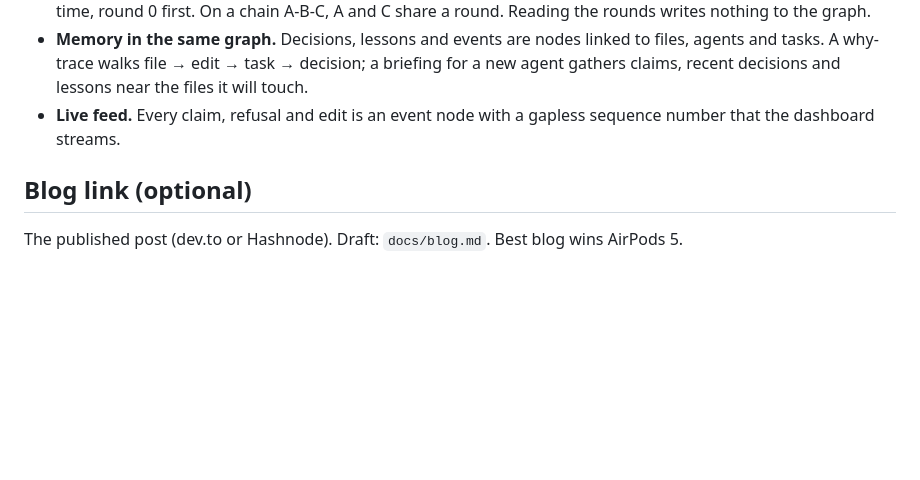
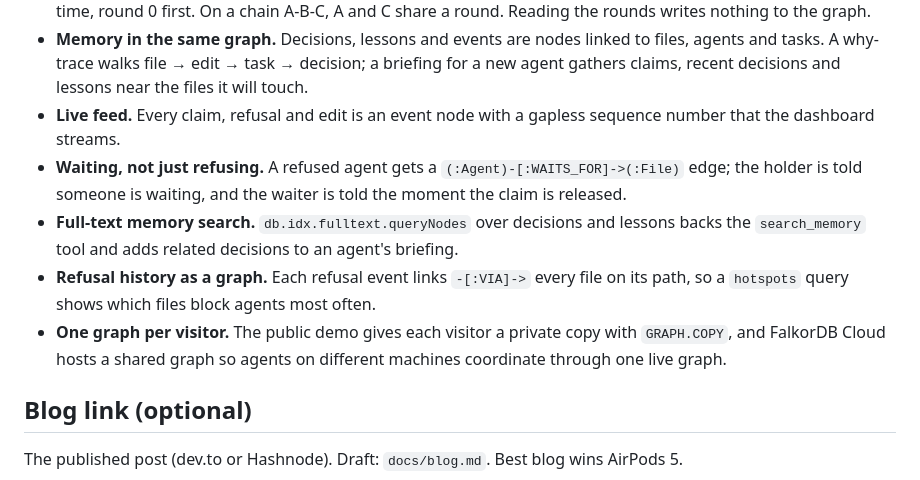
Before and after one commit to bhargava-gumpula/graph-hacks, a Markdown page: docs/SUBMISSION.md, the part around the change. Rendered like a GitHub page; blank space fills up the shorter version.

Commit message:
SUBMISSION: newer FalkorDB uses; blog skipped
Co-Authored-By: Claude Opus 5.5 <noreply@anthropic.com>

```diff
--- a/docs/SUBMISSION.md
+++ b/docs/SUBMISSION.md
@@ -38,6 +38,10 @@ https://switchboard-agents.xyz/app?play=1 (local setup is in the README too).
 - **Parallel rounds.** One read query finds every pair of open tasks whose files sit within 3 import hops of each other, by the claim check's rules. A greedy colouring puts the tasks into rounds: tasks in a round run at the same time, round 0 first. On a chain A-B-C, A and C share a round. Reading the rounds writes nothing to the graph.
 - **Memory in the same graph.** Decisions, lessons and events are nodes linked to files, agents and tasks. A why-trace walks file → edit → task → decision; a briefing for a new agent gathers claims, recent decisions and lessons near the files it will touch.
 - **Live feed.** Every claim, refusal and edit is an event node with a gapless sequence number that the dashboard streams.
+- **Waiting, not just refusing.** A refused agent gets a `(:Agent)-[:WAITS_FOR]->(:File)` edge; the holder is told someone is waiting, and the waiter is told the moment the claim is released.
+- **Full-text memory search.** `db.idx.fulltext.queryNodes` over decisions and lessons backs the `search_memory` tool and adds related decisions to an agent's briefing.
+- **Refusal history as a graph.** Each refusal event links `-[:VIA]->` every file on its path, so a `hotspots` query shows which files block agents most often.
+- **One graph per visitor.** The public demo gives each visitor a private copy with `GRAPH.COPY`, and FalkorDB Cloud hosts a shared graph so agents on different machines coordinate through one live graph.
 
 ## Blog link (optional)
 The published post (dev.to or Hashnode). Draft: `docs/blog.md`. Best blog wins AirPods 5.
```
